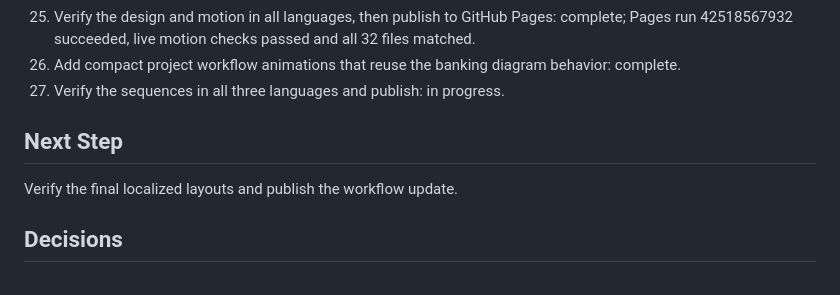
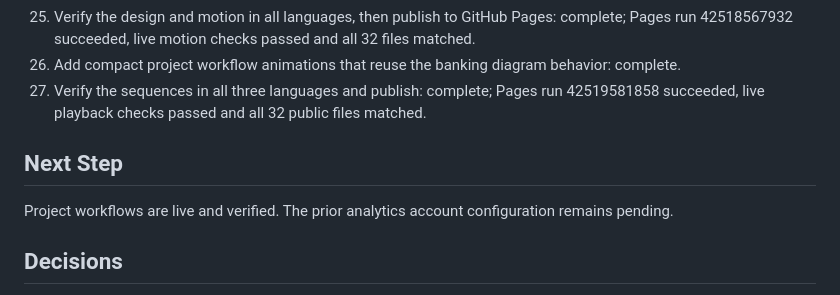
Before and after one commit to peterkhoury97/peterelkhoury.github.io, a Markdown page: task_plan.md, the part around the change. GitHub-like rendering.

Commit message:
docs: record project workflow deployment [skip ci]

```diff
--- a/task_plan.md
+++ b/task_plan.md
@@ -30,10 +30,10 @@ Create a simple HTML/CSS/JavaScript portfolio for Peter El-Khoury, grounded in h
 24. Refresh the theme and replace the hero collage with an illustrative, accessible banking workflow: complete.
 25. Verify the design and motion in all languages, then publish to GitHub Pages: complete; Pages run 42518567932 succeeded, live motion checks passed and all 32 files matched.
 26. Add compact project workflow animations that reuse the banking diagram behavior: complete.
-27. Verify the sequences in all three languages and publish: in progress.
+27. Verify the sequences in all three languages and publish: complete; Pages run 42519581858 succeeded, live playback checks passed and all 32 public files matched.
 
 ## Next Step
-Verify the final localized layouts and publish the workflow update.
+Project workflows are live and verified. The prior analytics account configuration remains pending.
 
 ## Decisions
 - Plain HTML, CSS, JavaScript; no framework or build step.
```
Also changed, not shown: progress.md (+1 -0 lines).
